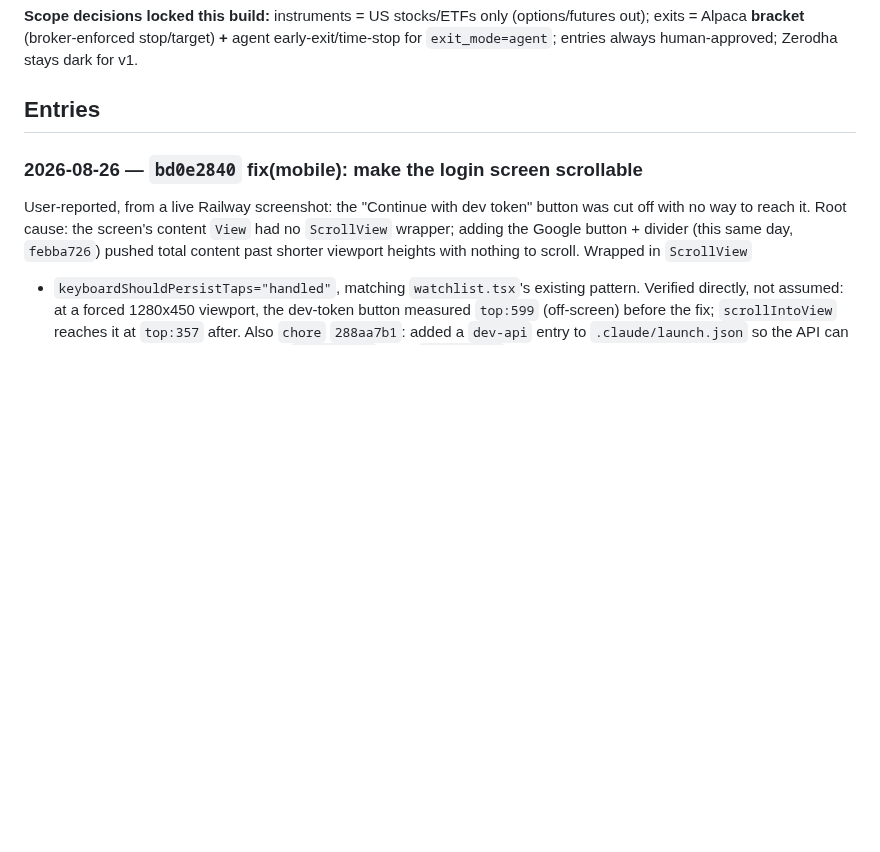
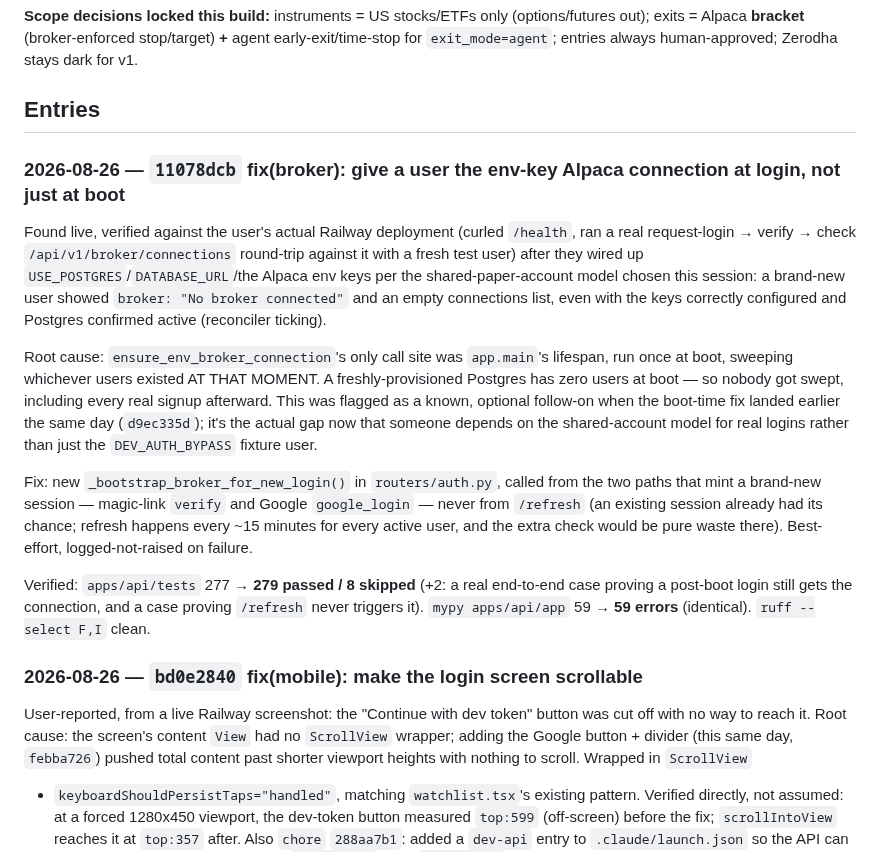
Before and after one commit to insaneamogh/AutonomousTradeAgents, a Markdown page: fable5findings.md, the part around the change. Drawn GitHub-style; blank space fills up the shorter version.

Commit message:
docs: build-log entry for the login-time broker bootstrap fix
Co-Authored-By: Claude Sonnet 5 <noreply@anthropic.com>

```diff
--- a/fable5findings.md
+++ b/fable5findings.md
@@ -358,6 +358,38 @@ here once, in one place, instead of only as inline asides inside each entry.
 **Scope decisions locked this build:** instruments = US stocks/ETFs only (options/futures out); exits = Alpaca **bracket** (broker-enforced stop/target) **+** agent early-exit/time-stop for `exit_mode=agent`; entries always human-approved; Zerodha stays dark for v1.
 
 ## Entries
+
+### 2026-08-26 — `11078dcb` fix(broker): give a user the env-key Alpaca connection at login, not just at boot
+
+Found live, verified against the user's actual Railway deployment
+(curled `/health`, ran a real request-login → verify → check
+`/api/v1/broker/connections` round-trip against it with a fresh test
+user) after they wired up `USE_POSTGRES`/`DATABASE_URL`/the Alpaca env
+keys per the shared-paper-account model chosen this session: a
+brand-new user showed `broker: "No broker connected"` and an empty
+connections list, even with the keys correctly configured and Postgres
+confirmed active (reconciler ticking).
+
+Root cause: `ensure_env_broker_connection`'s only call site was
+`app.main`'s lifespan, run once at boot, sweeping whichever users
+existed AT THAT MOMENT. A freshly-provisioned Postgres has zero users at
+boot — so nobody got swept, including every real signup afterward. This
+was flagged as a known, optional follow-on when the boot-time fix
+landed earlier the same day (`d9ec335d`); it's the actual gap now that
+someone depends on the shared-account model for real logins rather than
+just the `DEV_AUTH_BYPASS` fixture user.
+
+Fix: new `_bootstrap_broker_for_new_login()` in `routers/auth.py`,
+called from the two paths that mint a brand-new session — magic-link
+`verify` and Google `google_login` — never from `/refresh` (an existing
+session already had its chance; refresh happens every ~15 minutes for
+every active user, and the extra check would be pure waste there).
+Best-effort, logged-not-raised on failure.
+
+Verified: `apps/api/tests` 277 → **279 passed / 8 skipped** (+2: a real
+end-to-end case proving a post-boot login still gets the connection, and
+a case proving `/refresh` never triggers it). `mypy apps/api/app` 59 →
+**59 errors** (identical). `ruff --select F,I` clean.
 
 ### 2026-08-26 — `bd0e2840` fix(mobile): make the login screen scrollable
 
```
